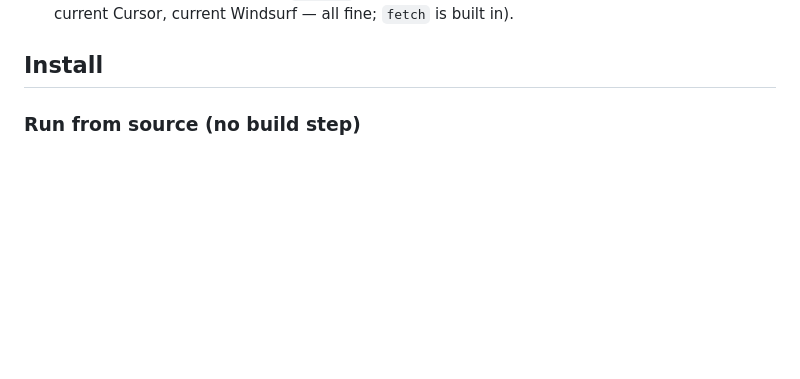
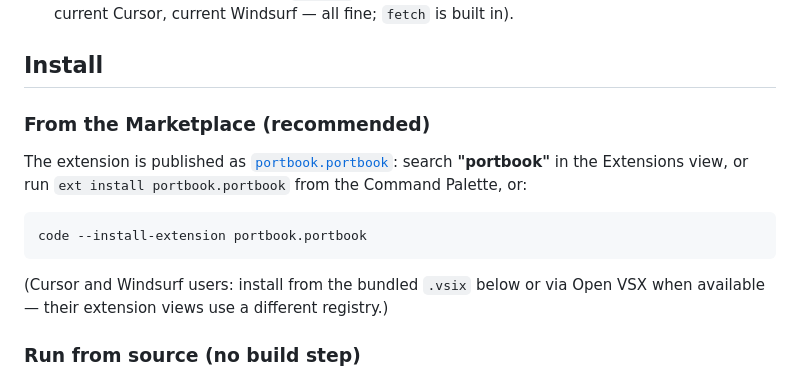
Before and after one commit to theekruger/portbook, a Markdown page: integrations/vscode/README.md, the part around the change. GitHub-like rendering; blank space fills up the shorter version.

Commit message:
docs: VS Code extension is live on the Marketplace (portbook.portbook)
Co-Authored-By: Claude Opus 4.8 <noreply@anthropic.com>

````diff
--- a/integrations/vscode/README.md
+++ b/integrations/vscode/README.md
@@ -35,6 +35,20 @@ affordance instead of an error.
   current Cursor, current Windsurf — all fine; `fetch` is built in).
 
 ## Install
+
+### From the Marketplace (recommended)
+
+The extension is published as
+[`portbook.portbook`](https://marketplace.visualstudio.com/items?itemName=portbook.portbook):
+search **"portbook"** in the Extensions view, or run `ext install portbook.portbook` from the
+Command Palette, or:
+
+```bash
+code --install-extension portbook.portbook
+```
+
+(Cursor and Windsurf users: install from the bundled `.vsix` below or via Open VSX when available —
+their extension views use a different registry.)
 
 ### Run from source (no build step)
 
````
Also changed, not shown: README.md (+2 -1 lines).
